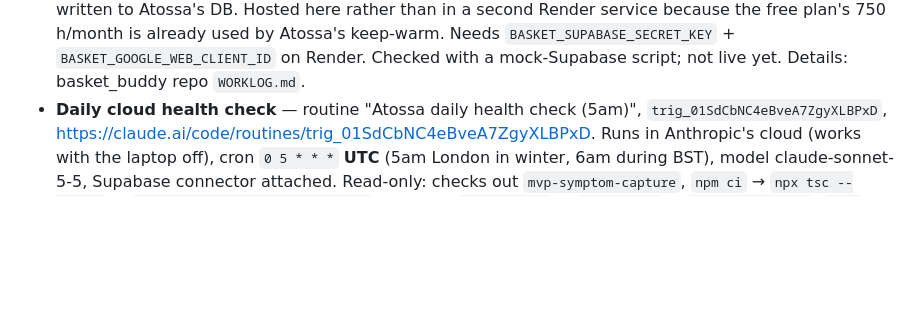
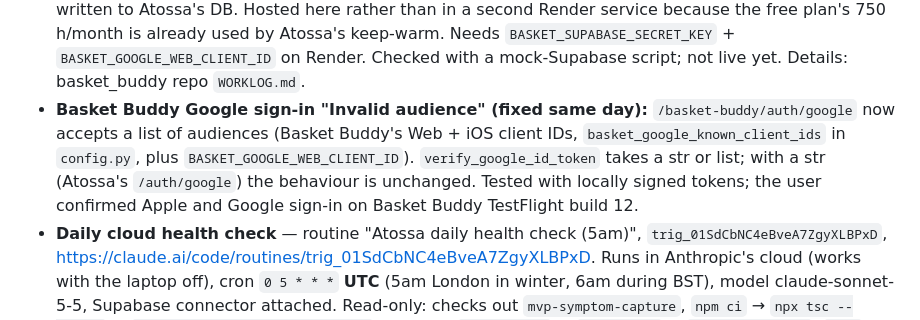
Before and after one commit to ziba18/atossa, a Markdown page: WORKLOG.md, the part around the change. Rendered like a GitHub page; blank space fills up the shorter version.

Commit message:
Log the Basket Buddy Google audience fix

```diff
--- a/WORKLOG.md
+++ b/WORKLOG.md
@@ -19,6 +19,11 @@ what was decided and why. Newest entries at the top.
   because the free plan's 750 h/month is already used by Atossa's keep-warm. Needs
   `BASKET_SUPABASE_SECRET_KEY` + `BASKET_GOOGLE_WEB_CLIENT_ID` on Render. Checked with a mock-Supabase
   script; not live yet. Details: basket_buddy repo `WORKLOG.md`.
+- **Basket Buddy Google sign-in "Invalid audience" (fixed same day):** `/basket-buddy/auth/google` now accepts
+  a list of audiences (Basket Buddy's Web + iOS client IDs, `basket_google_known_client_ids` in `config.py`, plus
+  `BASKET_GOOGLE_WEB_CLIENT_ID`). `verify_google_id_token` takes a str or list; with a str (Atossa's `/auth/google`)
+  the behaviour is unchanged. Tested with locally signed tokens; the user confirmed Apple and Google sign-in on
+  Basket Buddy TestFlight build 12.
 - **Daily cloud health check** — routine "Atossa daily health check (5am)",
   `trig_01SdCbNC4eBveA7ZgyXLBPxD`, https://claude.ai/code/routines/trig_01SdCbNC4eBveA7ZgyXLBPxD.
   Runs in Anthropic's cloud (works with the laptop off), cron `0 5 * * *` **UTC** (5am London in
```
